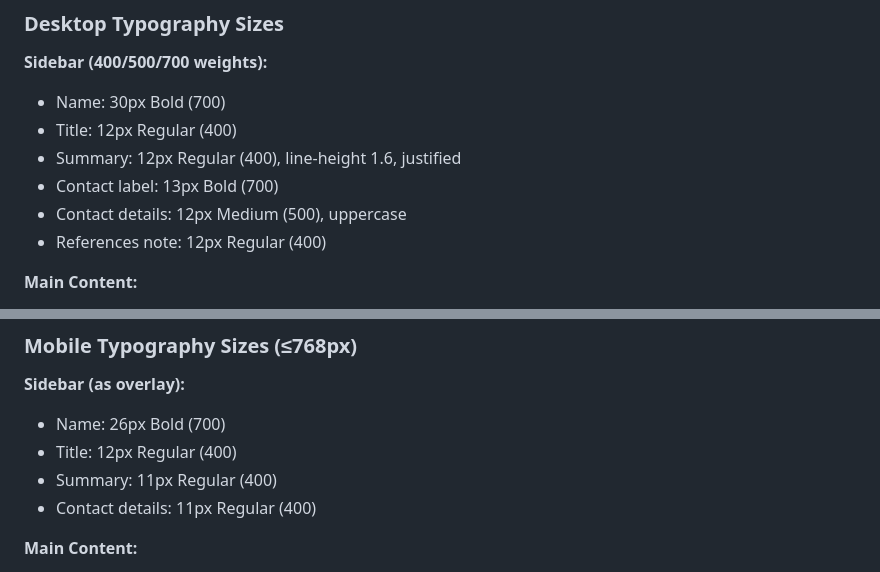
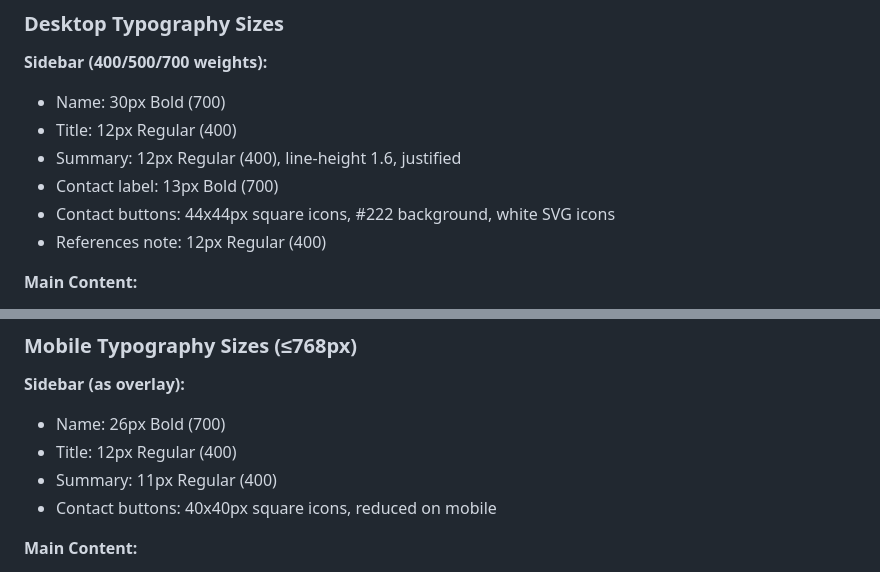
Before and after one commit to elena-corio/cv, a Markdown page: docs/design.md, 2 parts joined by grey strips. Rendered like a GitHub page.

```diff
--- a/docs/design.md
+++ b/docs/design.md
@@ -56,7 +56,7 @@
 - Title: 12px Regular (400)
 - Summary: 12px Regular (400), line-height 1.6, justified
 - Contact label: 13px Bold (700)
-- Contact details: 12px Medium (500), uppercase
+- Contact buttons: 44x44px square icons, #222 background, white SVG icons
 - References note: 12px Regular (400)
 
 **Main Content:**
@@ -72,7 +72,7 @@
 - Name: 26px Bold (700)
 - Title: 12px Regular (400)
 - Summary: 11px Regular (400)
-- Contact details: 11px Regular (400)
+- Contact buttons: 40x40px square icons, reduced on mobile
 
 **Main Content:**
 - Section Headers: 20px Semi-bold (600)
```
Also changed, not shown: docs/features.md (+3 -3 lines), docs/log.md (+18 -0 lines).
